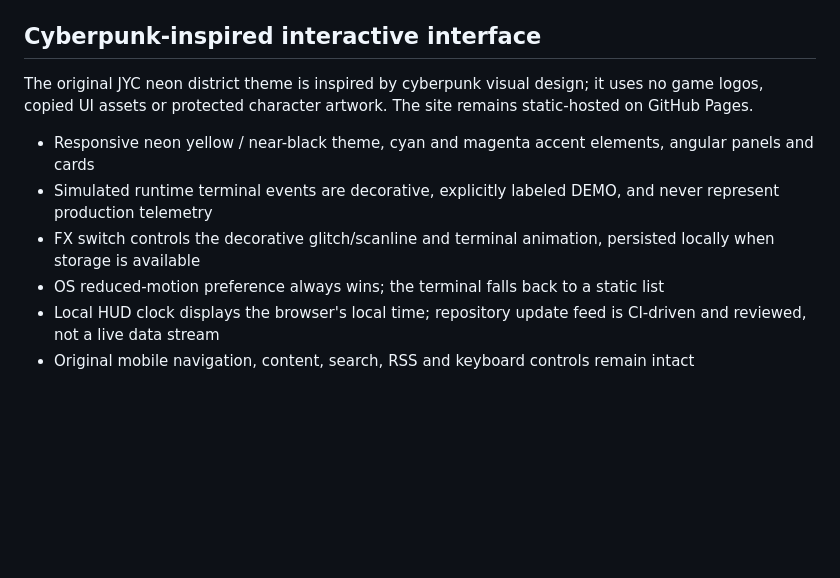
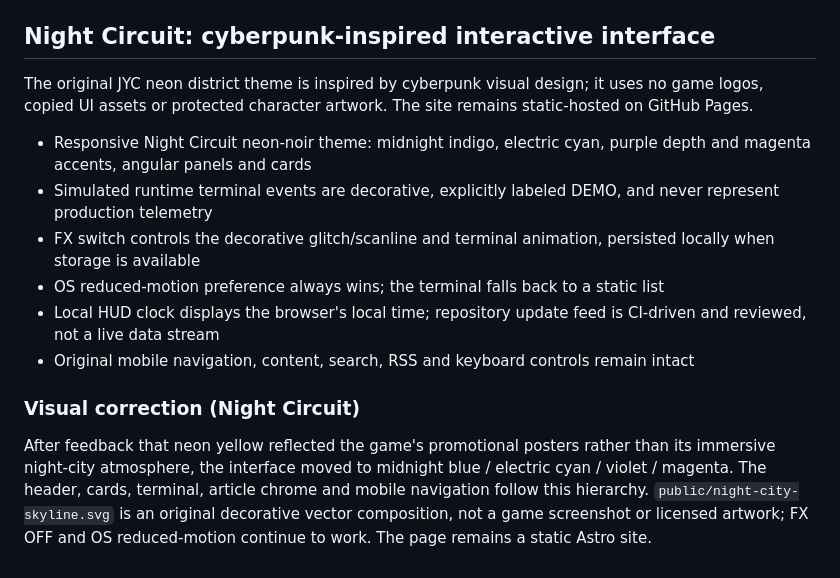
Before and after one commit to jyc-work/jyc-work.github.io, a Markdown page: README.md, the part around the change. GitHub-like rendering; blank space fills up the shorter version.

Commit message:
style(night-city): refine README.md

```diff
--- a/README.md
+++ b/README.md
@@ -66,13 +66,17 @@ Browse `/commands/` for Linux, Docker, Kubernetes, containerd, Hadoop, Git, Kafk
 - Automated Chromium checks at 320, 375, 390 and 430px viewports, including menu, article controls and overflow
 - Run `npm run build && npx playwright install chromium && npm run test:e2e` locally
 
-## Cyberpunk-inspired interactive interface
+## Night Circuit: cyberpunk-inspired interactive interface
 
 The original JYC neon district theme is inspired by cyberpunk visual design; it uses no game logos, copied UI assets or protected character artwork. The site remains static-hosted on GitHub Pages.
 
-- Responsive neon yellow / near-black theme, cyan and magenta accent elements, angular panels and cards
+- Responsive Night Circuit neon-noir theme: midnight indigo, electric cyan, purple depth and magenta accents, angular panels and cards
 - Simulated runtime terminal events are decorative, explicitly labeled DEMO, and never represent production telemetry
 - FX switch controls the decorative glitch/scanline and terminal animation, persisted locally when storage is available
 - OS reduced-motion preference always wins; the terminal falls back to a static list
 - Local HUD clock displays the browser's local time; repository update feed is CI-driven and reviewed, not a live data stream
 - Original mobile navigation, content, search, RSS and keyboard controls remain intact
+
+### Visual correction (Night Circuit)
+
+After feedback that neon yellow reflected the game's promotional posters rather than its immersive night-city atmosphere, the interface moved to midnight blue / electric cyan / violet / magenta. The header, cards, terminal, article chrome and mobile navigation follow this hierarchy. `public/night-city-skyline.svg` is an original decorative vector composition, not a game screenshot or licensed artwork; FX OFF and OS reduced-motion continue to work. The page remains a static Astro site.
```
